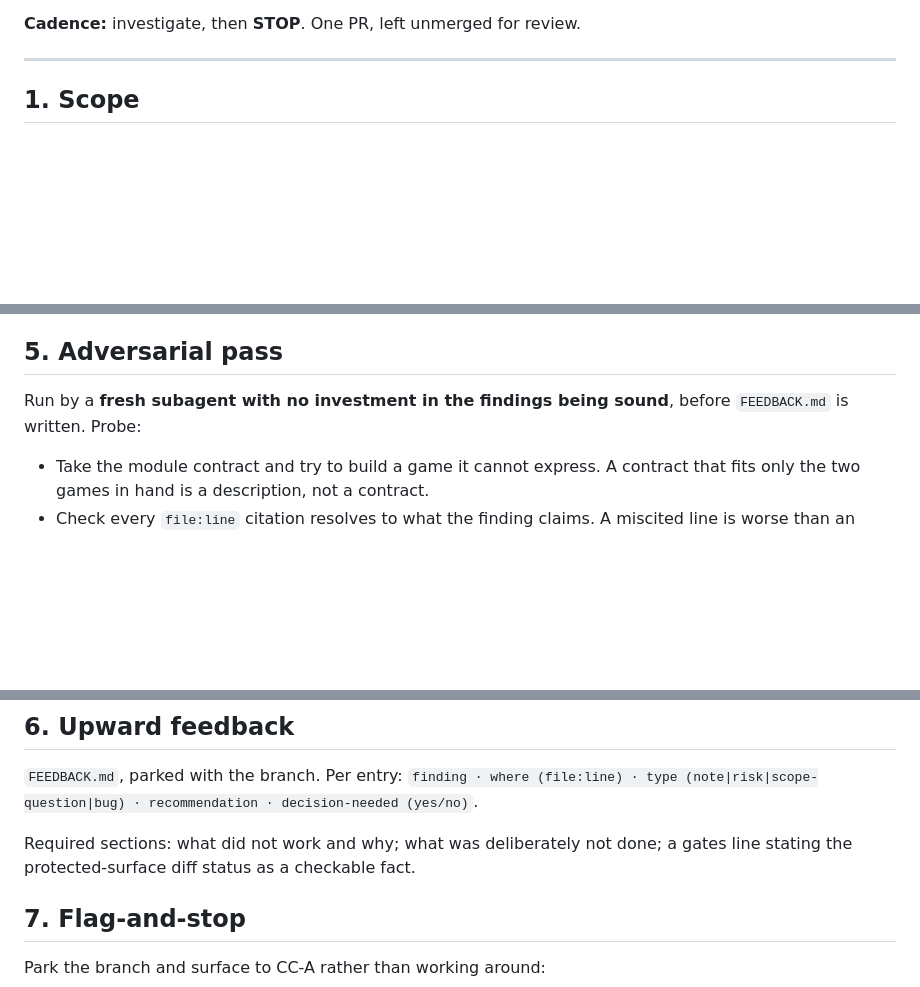
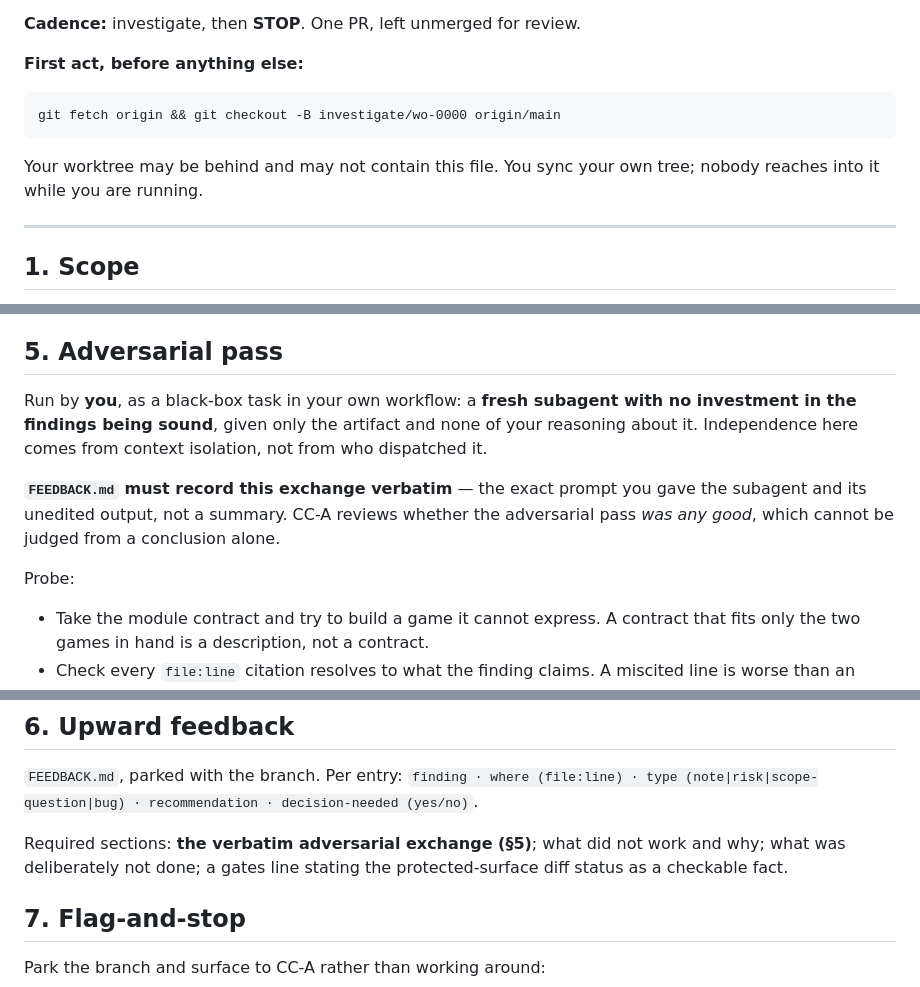
Before and after one commit to ikthys777/PupPad, a Markdown page: docs/work-orders/PUP-WO-0000.md, 3 parts joined by grey strips. GitHub-like rendering; blank space fills up the shorter version.

````diff
--- a/docs/work-orders/PUP-WO-0000.md
+++ b/docs/work-orders/PUP-WO-0000.md
@@ -19,6 +19,13 @@ Grok source workspaces.
 > host ends up shaped around whichever game was written first.
 
 **Cadence:** investigate, then **STOP**. One PR, left unmerged for review.
+
+**First act, before anything else:**
+```
+git fetch origin && git checkout -B investigate/wo-0000 origin/main
+```
+Your worktree may be behind and may not contain this file. You sync your own tree;
+nobody reaches into it while you are running.
 
 ---
 
@@ -96,8 +103,16 @@ Named because they are the things most reasonable to fold in, and all are out:
 
 ## 5. Adversarial pass
 
-Run by a **fresh subagent with no investment in the findings being sound**, before
-`FEEDBACK.md` is written. Probe:
+Run by **you**, as a black-box task in your own workflow: a **fresh subagent with no
+investment in the findings being sound**, given only the artifact and none of your
+reasoning about it. Independence here comes from context isolation, not from who
+dispatched it.
+
+**`FEEDBACK.md` must record this exchange verbatim** — the exact prompt you gave the
+subagent and its unedited output, not a summary. CC-A reviews whether the
+adversarial pass *was any good*, which cannot be judged from a conclusion alone.
+
+Probe:
 
 - Take the module contract and try to build a game it cannot express. A contract
   that fits only the two games in hand is a description, not a contract.
@@ -115,8 +130,9 @@ Run by a **fresh subagent with no investment in the findings being sound**, befo
 `finding · where (file:line) · type (note|risk|scope-question|bug) · recommendation
 · decision-needed (yes/no)`.
 
-Required sections: what did not work and why; what was deliberately not done; a
-gates line stating the protected-surface diff status as a checkable fact.
+Required sections: **the verbatim adversarial exchange (§5)**; what did not work and
+why; what was deliberately not done; a gates line stating the protected-surface diff
+status as a checkable fact.
 
 ## 7. Flag-and-stop
 
````
Also changed, not shown: other parts of docs/work-orders/PUP-WO-0000.md (+3 -1 lines), docs/architecture.md (+12 -2 lines), docs/roadmap.md (+10 -1 lines).
